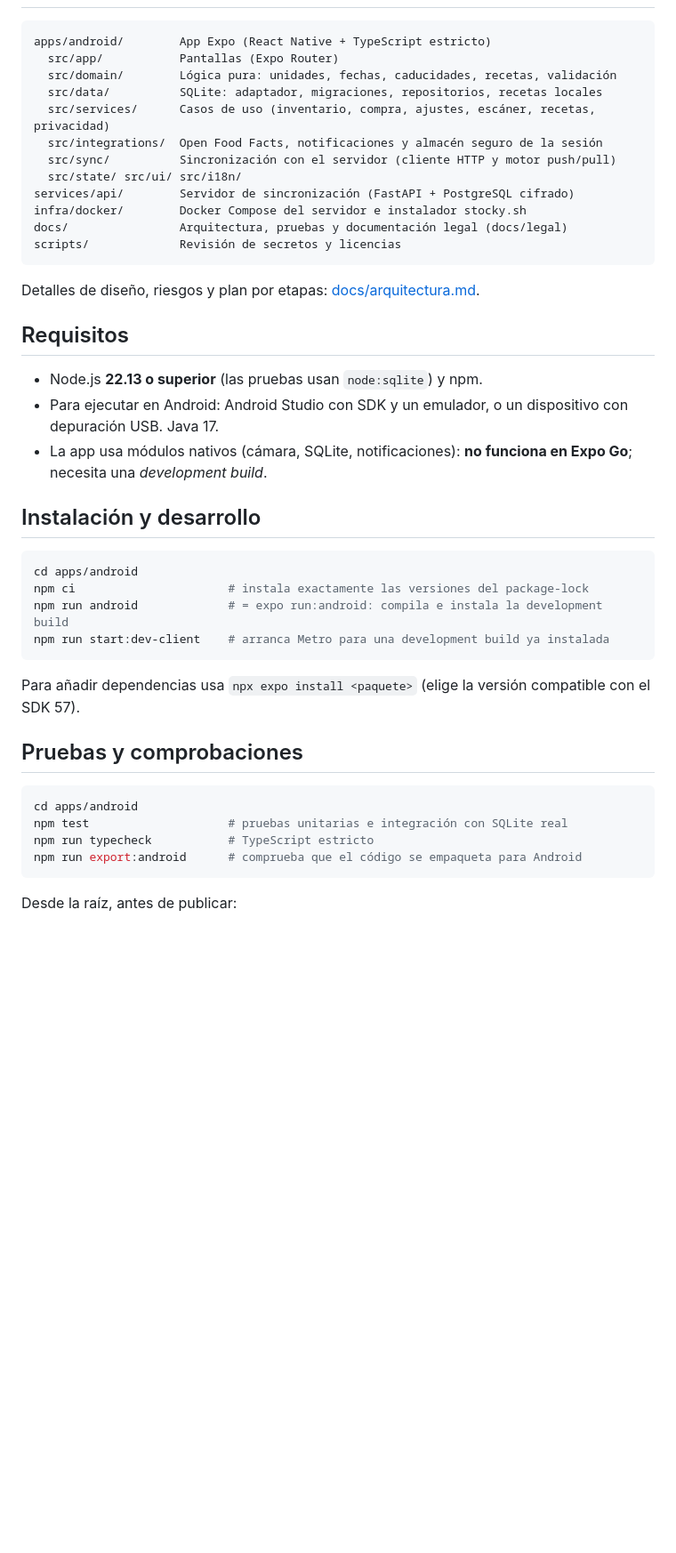
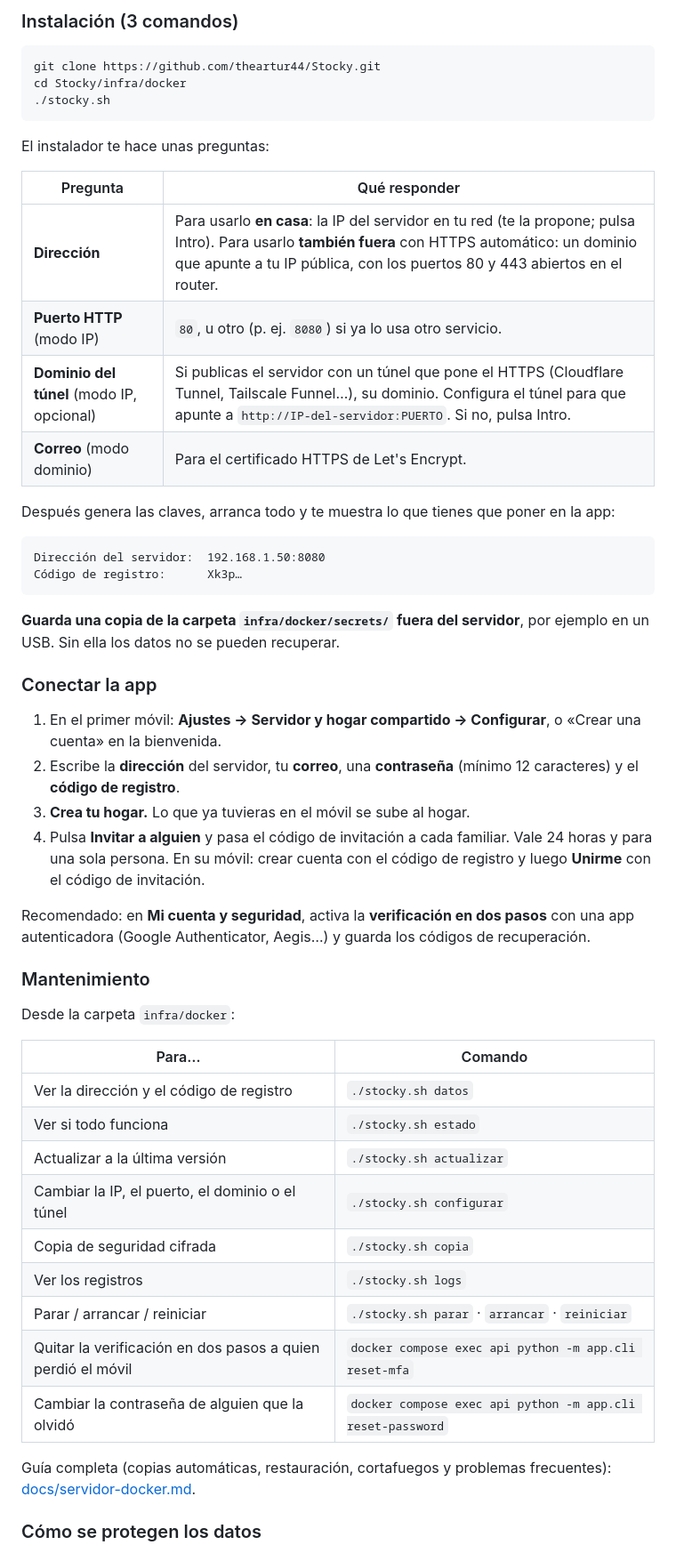
Before and after one commit to theartur44/Stocky, a Markdown page: README.md, the part around one of its changes. Shown at 89% size. GitHub-like rendering; blank space fills up the shorter version.

````diff
--- a/README.md
+++ b/README.md
@@ -23,46 +46,55 @@ Aplicación Android para gestionar el inventario de alimentos de casa: fechas de
+### Instalación (3 comandos)
+
+```bash
+git clone https://github.com/theartur44/Stocky.git
+cd Stocky/infra/docker
+./stocky.sh
+```
+
+El instalador te hace unas preguntas:
+
+| Pregunta | Qué responder |
+|---|---|
+| **Dirección** | Para usarlo **en casa**: la IP del servidor en tu red (te la propone; pulsa Intro). Para usarlo **también fuera** con HTTPS automático: un dominio que apunte a tu IP pública, con los puertos 80 y 443 abiertos en el router. |
+| **Puerto HTTP** (modo IP) | `80`, u otro (p. ej. `8080`) si ya lo usa otro servicio. |
+| **Dominio del túnel** (modo IP, opcional) | Si publicas el servidor con un túnel que pone el HTTPS (Cloudflare Tunnel, Tailscale Funnel…), su dominio. Configura el túnel para que apunte a `http://IP-del-servidor:PUERTO`. Si no, pulsa Intro. |
+| **Correo** (modo dominio) | Para el certificado HTTPS de Let's Encrypt. |
+
+Después genera las claves, arranca todo y te muestra lo que tienes que poner en la app:
 
 ```
-apps/android/        App Expo (React Native + TypeScript estricto)
-  src/app/           Pantallas (Expo Router)
-  src/domain/        Lógica pura: unidades, fechas, caducidades, recetas, validación
-  src/data/          SQLite: adaptador, migraciones, repositorios, recetas locales
-  src/services/      Casos de uso (inventario, compra, ajustes, escáner, recetas, privacidad)
-  src/integrations/  Open Food Facts, notificaciones y almacén seguro de la sesión
-  src/sync/          Sincronización con el servidor (cliente HTTP y motor push/pull)
-  src/state/ src/ui/ src/i18n/
-services/api/        Servidor de sincronización (FastAPI + PostgreSQL cifrado)
-infra/docker/        Docker Compose del servidor e instalador stocky.sh
-docs/                Arquitectura, pruebas y documentación legal (docs/legal)
-scripts/             Revisión de secretos y licencias
+Dirección del servidor:  192.168.1.50:8080
+Código de registro:      Xk3p…
 ```
 
-Detalles de diseño, riesgos y plan por etapas: [docs/arquitectura.md](docs/arquitectura.md).
+**Guarda una copia de la carpeta `infra/docker/secrets/` fuera del servidor**, por ejemplo en un USB. Sin ella los datos no se pueden recuperar.
 
-## Requisitos
+### Conectar la app
 
-- Node.js **22.13 o superior** (las pruebas usan `node:sqlite`) y npm.
-- Para ejecutar en Android: Android Studio con SDK y un emulador, o un dispositivo con depuración USB. Java 17.
-- La app usa módulos nativos (cámara, SQLite, notificaciones): **no funciona en Expo Go**; necesita una *development build*.
+1. En el primer móvil: **Ajustes → Servidor y hogar compartido → Configurar**, o «Crear una cuenta» en la bienvenida.
+2. Escribe la **dirección** del servidor, tu **correo**, una **contraseña** (mínimo 12 caracteres) y el **código de registro**.
+3. **Crea tu hogar.** Lo que ya tuvieras en el móvil se sube al hogar.
+4. Pulsa **Invitar a alguien** y pasa el código de invitación a cada familiar. Vale 24 horas y para una sola persona. En su móvil: crear cuenta con el código de registro y luego **Unirme** con el código de invitación.
 
-## Instalación y desarrollo
+Recomendado: en **Mi cuenta y seguridad**, activa la **verificación en dos pasos** con una app autenticadora (Google Authenticator, Aegis…) y guarda los códigos de recuperación.
 
-```bash
-cd apps/android
-npm ci                      # instala exactamente las versiones del package-lock
-npm run android             # = expo run:android: compila e instala la development build
-npm run start:dev-client    # arranca Metro para una development build ya instalada
-```
+### Mantenimiento
 
-Para añadir dependencias usa `npx expo install <paquete>` (elige la versión compatible con el SDK 57).
+Desde la carpeta `infra/docker`:
 
-## Pruebas y comprobaciones
+| Para… | Comando |
+|---|---|
+| Ver la dirección y el código de registro | `./stocky.sh datos` |
+| Ver si todo funciona | `./stocky.sh estado` |
+| Actualizar a la última versión | `./stocky.sh actualizar` |
+| Cambiar la IP, el puerto, el dominio o el túnel | `./stocky.sh configurar` |
+| Copia de seguridad cifrada | `./stocky.sh copia` |
+| Ver los registros | `./stocky.sh logs` |
+| Parar / arrancar / reiniciar | `./stocky.sh parar` · `arrancar` · `reiniciar` |
+| Quitar la verificación en dos pasos a quien perdió el móvil | `docker compose exec api python -m app.cli reset-mfa` |
+| Cambiar la contraseña de alguien que la olvidó | `docker compose exec api python -m app.cli reset-password` |
 
-```bash
-cd apps/android
-npm test                    # pruebas unitarias e integración con SQLite real
-npm run typecheck           # TypeScript estricto
-npm run export:android      # comprueba que el código se empaqueta para Android
-```
+Guía completa (copias automáticas, restauración, cortafuegos y problemas frecuentes): [docs/servidor-docker.md](docs/servidor-docker.md).
 
-Desde la raíz, antes de publicar:
+### Cómo se protegen los datos
 
````
Also changed, not shown: other parts of README.md (+53 -47 lines).
